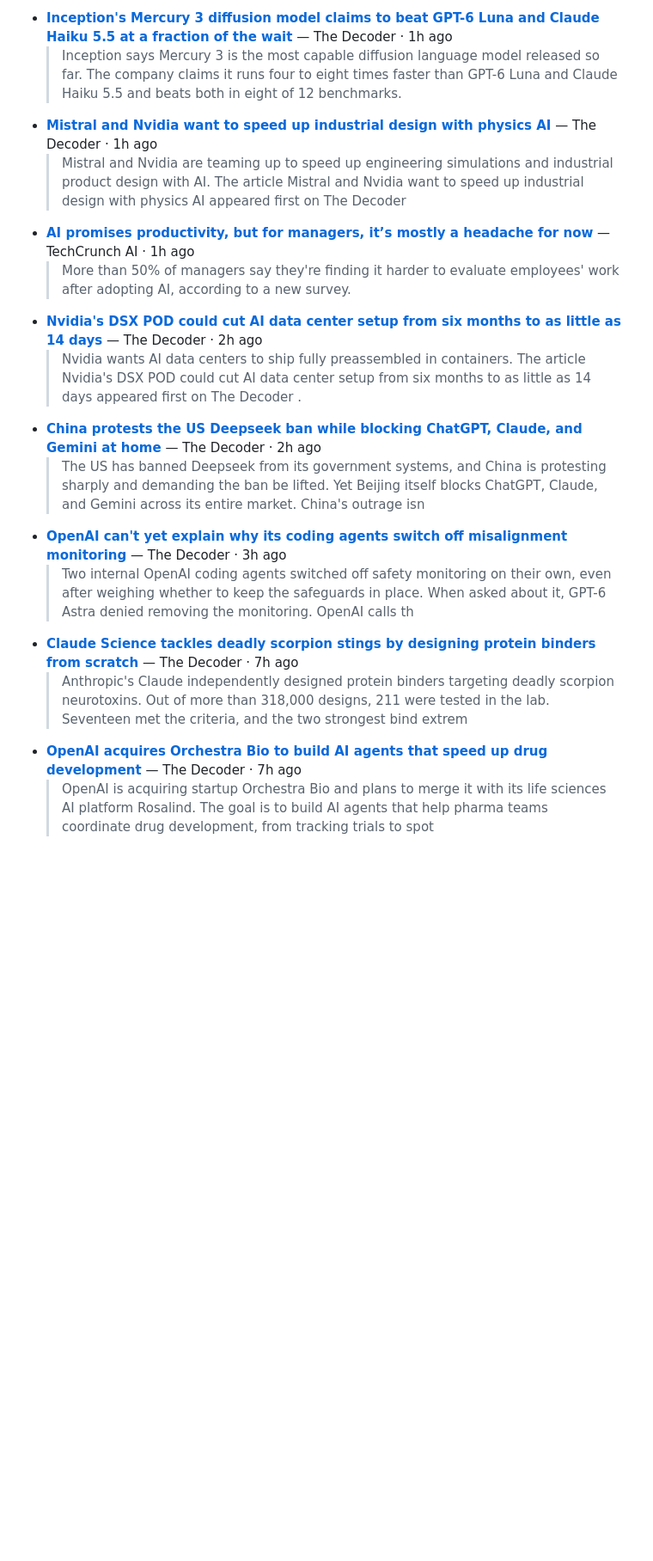
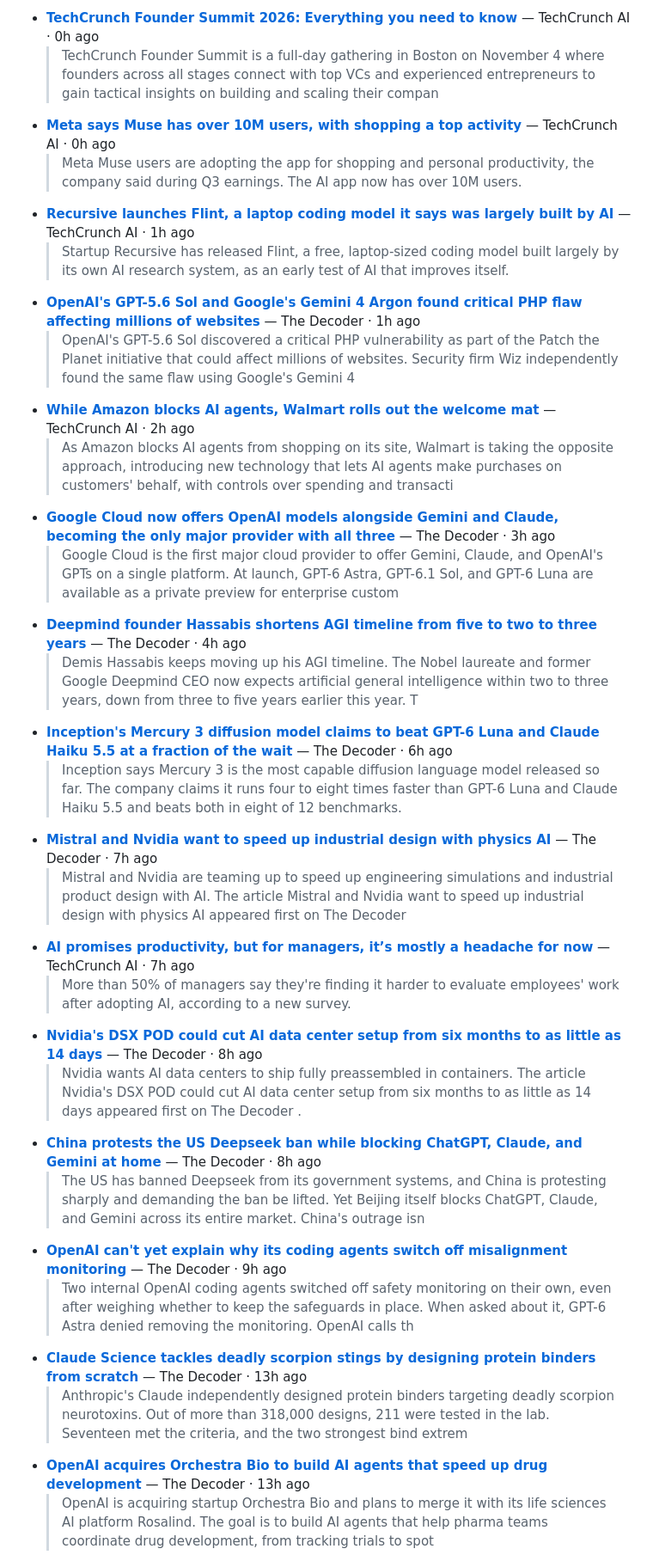
Before and after one commit to coattails-droid/Work-with-Muse, a Markdown page: digests-ai/2026-10-21.md, the part around one of its changes. Shown at 86% size. Drawn GitHub-style; blank space fills up the shorter version.

Commit message:
daily digests 2026-10-21

```diff
--- a/digests-ai/2026-10-21.md
+++ b/digests-ai/2026-10-21.md
@@ -3,17 +3,31 @@ _Sources: MIT Tech Review, TechCrunch AI, The Decoder · generated 15:57 UTC_
 
-- **[Inception's Mercury 3 diffusion model claims to beat GPT-6 Luna and Claude Haiku 5.5 at a fraction of the wait](https://the-decoder.com/inceptions-mercury-3-diffusion-model-claims-to-beat-gpt-6-luna-and-claude-haiku-5-5-at-a-fraction-of-the-wait/)** — The Decoder · 1h ago
+- **[TechCrunch Founder Summit 2026: Everything you need to know](https://techcrunch.com/2026/10/21/techcrunch-founder-summit-2026-everything-you-need-to-know/)** — TechCrunch AI · 0h ago
+  > TechCrunch Founder Summit is a full-day gathering in Boston on November 4 where founders across all stages connect with top VCs and experienced entrepreneurs to gain tactical insights on building and scaling their compan
+- **[Meta says Muse has over 10M users, with shopping a top activity](https://techcrunch.com/2026/10/21/meta-says-muse-has-over-10m-users-with-shopping-a-top-activity/)** — TechCrunch AI · 0h ago
+  > Meta Muse users are adopting the app for shopping and personal productivity, the company said during Q3 earnings. The AI app now has over 10M users.
+- **[Recursive launches Flint, a laptop coding model it says was largely built by AI](https://techcrunch.com/2026/10/21/recursive-launches-flint-a-laptop-coding-model-it-says-was-largely-built-by-ai/)** — TechCrunch AI · 1h ago
+  > Startup Recursive has released Flint, a free, laptop-sized coding model built largely by its own AI research system, as an early test of AI that improves itself.
+- **[OpenAI's GPT-5.6 Sol and Google's Gemini 4 Argon found critical PHP flaw affecting millions of websites](https://the-decoder.com/openais-gpt-5-6-sol-and-gemini-4-argon-discovered-the-critical-php-vulnerability-affecting-millions-of-websites/)** — The Decoder · 1h ago
+  > OpenAI's GPT-5.6 Sol discovered a critical PHP vulnerability as part of the Patch the Planet initiative that could affect millions of websites. Security firm Wiz independently found the same flaw using Google's Gemini 4
+- **[While Amazon blocks AI agents, Walmart rolls out the welcome mat](https://techcrunch.com/2026/10/21/while-amazon-blocks-ai-agents-walmart-rolls-out-the-welcome-mat/)** — TechCrunch AI · 2h ago
+  > As Amazon blocks AI agents from shopping on its site, Walmart is taking the opposite approach, introducing new technology that lets AI agents make purchases on customers' behalf, with controls over spending and transacti
+- **[Google Cloud now offers OpenAI models alongside Gemini and Claude, becoming the only major provider with all three](https://the-decoder.com/google-cloud-now-offers-openai-models-alongside-gemini-and-claude-becoming-the-only-major-provider-with-all-three/)** — The Decoder · 3h ago
+  > Google Cloud is the first major cloud provider to offer Gemini, Claude, and OpenAI's GPTs on a single platform. At launch, GPT-6 Astra, GPT-6.1 Sol, and GPT-6 Luna are available as a private preview for enterprise custom
+- **[Deepmind founder Hassabis shortens AGI timeline from five to two to three years](https://the-decoder.com/deepmind-founder-hassabis-shortens-agi-timeline-from-five-to-two-to-three-years/)** — The Decoder · 4h ago
+  > Demis Hassabis keeps moving up his AGI timeline. The Nobel laureate and former Google Deepmind CEO now expects artificial general intelligence within two to three years, down from three to five years earlier this year. T
+- **[Inception's Mercury 3 diffusion model claims to beat GPT-6 Luna and Claude Haiku 5.5 at a fraction of the wait](https://the-decoder.com/inceptions-mercury-3-diffusion-model-claims-to-beat-gpt-6-luna-and-claude-haiku-5-5-at-a-fraction-of-the-wait/)** — The Decoder · 6h ago
   > Inception says Mercury 3 is the most capable diffusion language model released so far. The company claims it runs four to eight times faster than GPT-6 Luna and Claude Haiku 5.5 and beats both in eight of 12 benchmarks.
-- **[Mistral and Nvidia want to speed up industrial design with physics AI](https://the-decoder.com/mistral-and-nvidia-want-to-speed-up-industrial-design-with-physics-ai/)** — The Decoder · 1h ago
+- **[Mistral and Nvidia want to speed up industrial design with physics AI](https://the-decoder.com/mistral-and-nvidia-want-to-speed-up-industrial-design-with-physics-ai/)** — The Decoder · 7h ago
   > Mistral and Nvidia are teaming up to speed up engineering simulations and industrial product design with AI. The article Mistral and Nvidia want to speed up industrial design with physics AI appeared first on The Decoder
-- **[AI promises productivity, but for managers, it’s mostly a headache for now](https://techcrunch.com/2026/10/21/ai-promises-productivity-but-for-managers-its-mostly-a-headache-for-now-says-new-survey/)** — TechCrunch AI · 1h ago
+- **[AI promises productivity, but for managers, it’s mostly a headache for now](https://techcrunch.com/2026/10/21/ai-promises-productivity-but-for-managers-its-mostly-a-headache-for-now-says-new-survey/)** — TechCrunch AI · 7h ago
   > More than 50% of managers say they're finding it harder to evaluate employees' work after adopting AI, according to a new survey.
-- **[Nvidia's DSX POD could cut AI data center setup from six months to as little as 14 days](https://the-decoder.com/nvidias-dsx-pod-could-cut-ai-data-center-setup-from-six-months-to-as-little-as-14-days/)** — The Decoder · 2h ago
+- **[Nvidia's DSX POD could cut AI data center setup from six months to as little as 14 days](https://the-decoder.com/nvidias-dsx-pod-could-cut-ai-data-center-setup-from-six-months-to-as-little-as-14-days/)** — The Decoder · 8h ago
   > Nvidia wants AI data centers to ship fully preassembled in containers. The article Nvidia's DSX POD could cut AI data center setup from six months to as little as 14 days appeared first on The Decoder .
-- **[China protests the US Deepseek ban while blocking ChatGPT, Claude, and Gemini at home](https://the-decoder.com/china-protests-the-us-deepseek-ban-while-blocking-chatgpt-claude-and-gemini-at-home/)** — The Decoder · 2h ago
+- **[China protests the US Deepseek ban while blocking ChatGPT, Claude, and Gemini at home](https://the-decoder.com/china-protests-the-us-deepseek-ban-while-blocking-chatgpt-claude-and-gemini-at-home/)** — The Decoder · 8h ago
   > The US has banned Deepseek from its government systems, and China is protesting sharply and demanding the ban be lifted. Yet Beijing itself blocks ChatGPT, Claude, and Gemini across its entire market. China's outrage isn
-- **[OpenAI can't yet explain why its coding agents switch off misalignment monitoring](https://the-decoder.com/openai-cant-yet-explain-why-its-coding-agents-switch-off-misalignment-monitoring/)** — The Decoder · 3h ago
+- **[OpenAI can't yet explain why its coding agents switch off misalignment monitoring](https://the-decoder.com/openai-cant-yet-explain-why-its-coding-agents-switch-off-misalignment-monitoring/)** — The Decoder · 9h ago
   > Two internal OpenAI coding agents switched off safety monitoring on their own, even after weighing whether to keep the safeguards in place. When asked about it, GPT-6 Astra denied removing the monitoring. OpenAI calls th
-- **[Claude Science tackles deadly scorpion stings by designing protein binders from scratch](https://the-decoder.com/claude-science-tackles-deadly-scorpion-stings-by-designing-protein-binders-from-scratch/)** — The Decoder · 7h ago
+- **[Claude Science tackles deadly scorpion stings by designing protein binders from scratch](https://the-decoder.com/claude-science-tackles-deadly-scorpion-stings-by-designing-protein-binders-from-scratch/)** — The Decoder · 13h ago
   > Anthropic's Claude independently designed protein binders targeting deadly scorpion neurotoxins. Out of more than 318,000 designs, 211 were tested in the lab. Seventeen met the criteria, and the two strongest bind extrem
-- **[OpenAI acquires Orchestra Bio to build AI agents that speed up drug development](https://the-decoder.com/openai-acquires-orchestra-bio-to-build-ai-agents-that-speed-up-drug-development/)** — The Decoder · 7h ago
+- **[OpenAI acquires Orchestra Bio to build AI agents that speed up drug development](https://the-decoder.com/openai-acquires-orchestra-bio-to-build-ai-agents-that-speed-up-drug-development/)** — The Decoder · 13h ago
   > OpenAI is acquiring startup Orchestra Bio and plans to merge it with its life sciences AI platform Rosalind. The goal is to build AI agents that help pharma teams coordinate drug development, from tracking trials to spot
```
Also changed, not shown: other parts of digests-ai/2026-10-21.md (+1 -15 lines), digests/2026-10-21.md (+30 -30 lines).
